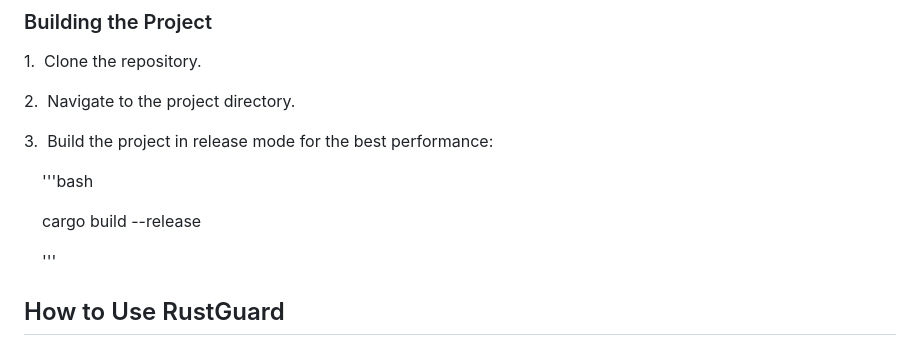
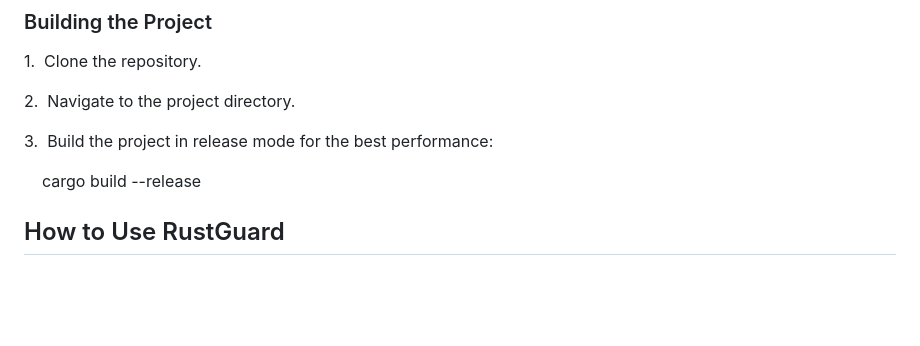
Before and after one commit to stanly363/RustGuard, a Markdown page: README.md, the part around the change. Drawn GitHub-style; blank space fills up the shorter version.

```diff
--- a/README.md
+++ b/README.md
@@ -128,11 +128,10 @@ Flow-based analysis is powerful, but some attacks are designed to look like a se
 
 3.  Build the project in release mode for the best performance:
 
-    '''bash
+
 
     cargo build --release
 
-    '''
 
 
 
```
